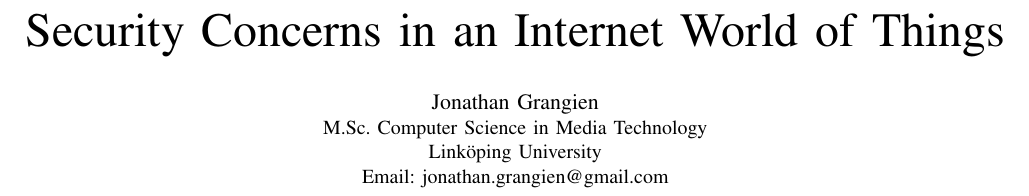
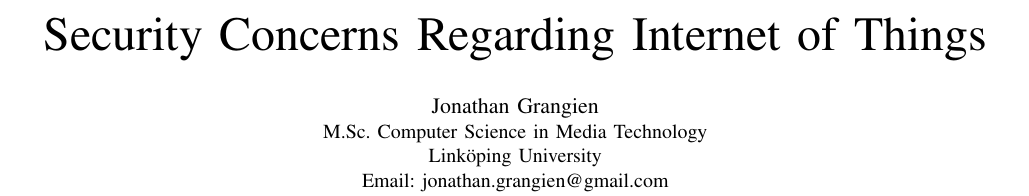
Before and after one commit to codingInSpace/tnm031-lab4, a LaTeX paper (lab4.tex): part of page 1 of 2, cut so that both start at the same text. Compiled offline with pdfLaTeX; a missing font is replaced by an installed copy or a similar font; a LaTeX package or settings file that is missing is left out.

Commit message:
Change paper title

```diff
--- a/lab4.tex
+++ b/lab4.tex
@@ -200,7 +200,7 @@
 % not capitalized unless they are the first or last word of the title.
 % Linebreaks \\ can be used within to get better formatting as desired.
 % Do not put math or special symbols in the title.
-\title{Security Concerns in an Internet World of Things}
+\title{Security Concerns Regarding Internet of Things}
 
 % author names and affiliations
 % use a multiple column layout for up to three different
```
Also changed, not shown: readme.md.
